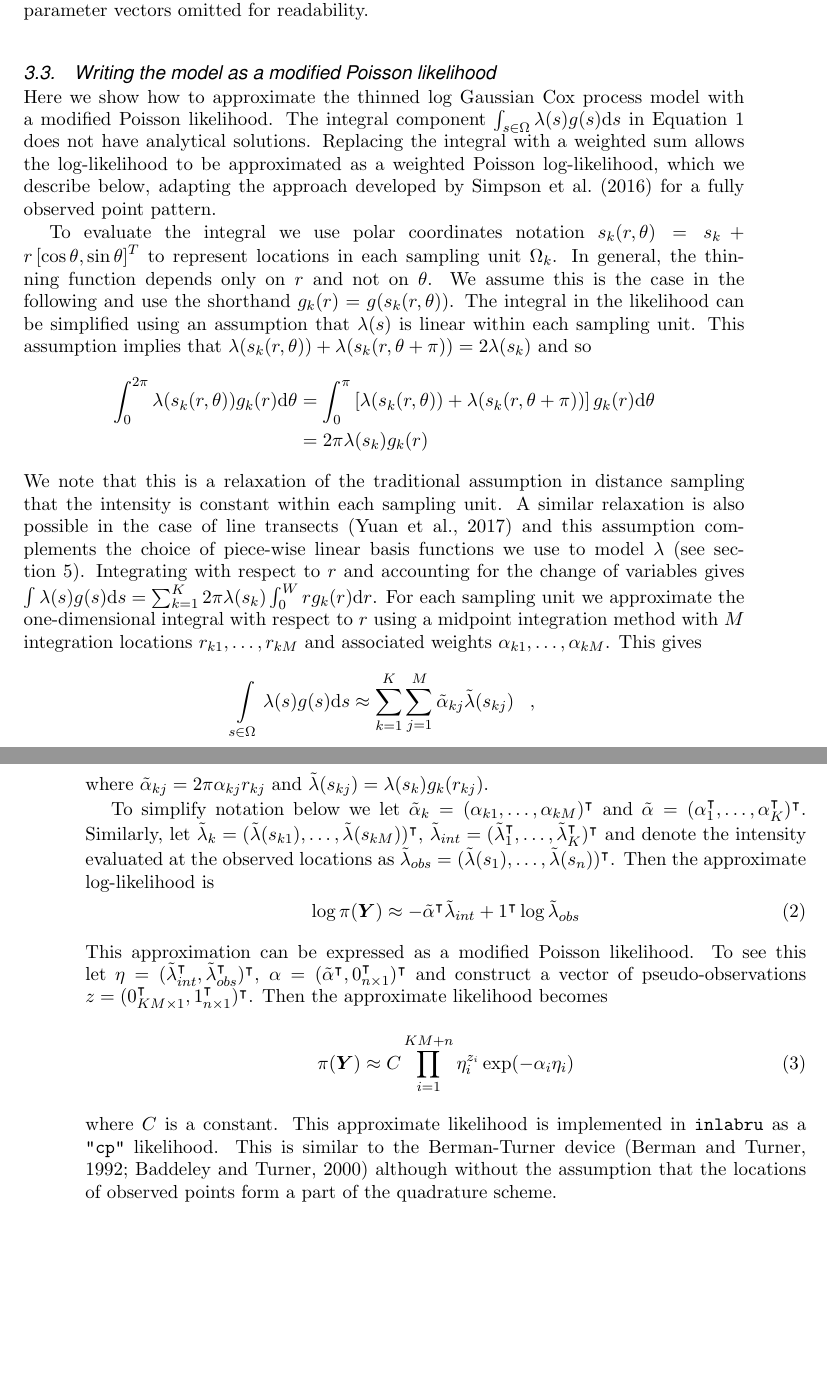
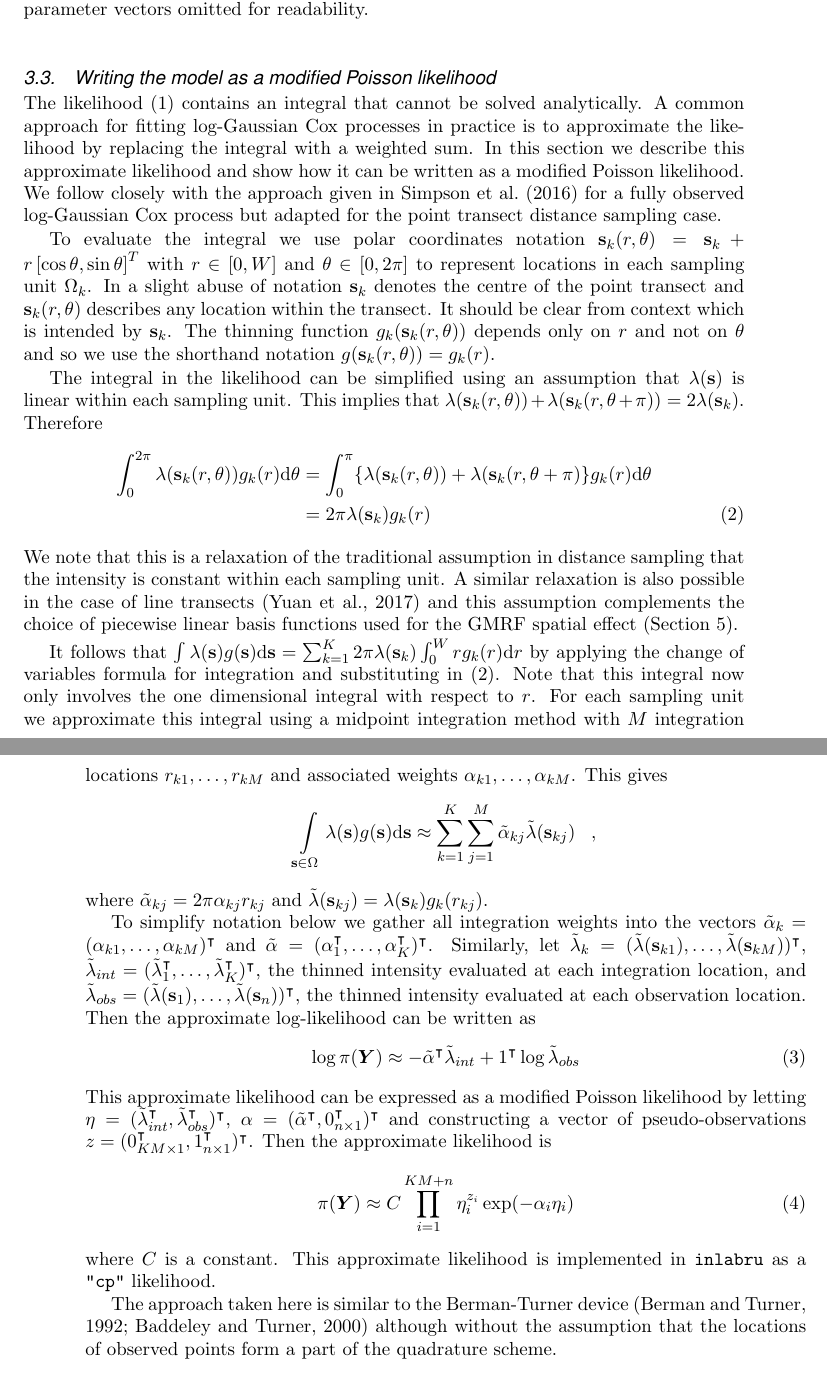
Before and after one commit to ASeatonSpatial/point-transects-paper, a LaTeX document (paper.tex): two parts of pages 9 and 10 of 26 before the commit and two parts of pages 9 and 10 of 27 after it, joined at a grey line, cut so that both start at the same text, the shorter picture padded with empty space. Compiled offline with pdfLaTeX; a missing font is replaced by an installed copy or a similar font.

Commit message:
edits up to 3.4

```diff
--- a/paper.tex
+++ b/paper.tex
@@ -169,30 +169,37 @@ where $|\Omega|$ is the area of the total surveyed region and $\lambda(\bs)$ and
 
 \subsection{Writing the model as a modified Poisson likelihood}
 
-\sloppy Here we show how to approximate the thinned log Gaussian Cox process model with a modified Poisson likelihood.  The integral component $\int\displaylimits_{s \in \Omega} \lambda(s) g(s) \mathrm{d}s$ in \autoref{lgcp-likelihood} does not have analytical solutions.  Replacing the integral with a weighted sum allows the log-likelihood to be approximated as a weighted Poisson log-likelihood, which we describe below, adapting the approach developed by \cite{simpson_going_2016} for a fully observed point pattern.
+\sloppy The likelihood \eqref{lgcp-likelihood} contains an integral that cannot be solved analytically.  A common approach for fitting log-Gaussian Cox processes in practice is to approximate the likelihood by replacing the integral with a weighted sum.  In this section we describe this approximate likelihood and show how it can be written as a modified Poisson likelihood.  We follow closely with the approach given in \cite{simpson_going_2016} for a fully observed log-Gaussian Cox process but adapted for the point transect distance sampling case.
 
-To evaluate the integral we use polar coordinates notation $s_k(r, \theta) = s_k + r\left[\cos\theta, \sin\theta \right]^T$ to represent locations in each sampling unit $\Omega_k$.   In general, the thinning function depends only on $r$ and not on $\theta$.  We assume this is the case in the following and use the shorthand $g_k(r) = g(s_k(r, \theta))$. The integral in the likelihood can be simplified using an assumption that $\lambda(s)$ is linear within each sampling unit.  This assumption implies that $\lambda(s_k(r, \theta)) + \lambda(s_k(r, \theta + \pi)) = 2\lambda(s_k)$ and so
-\begin{align*}
-	\int_0^{2\pi} \lambda(s_k(r, \theta))g_k(r)\mathrm{d}\theta &= \int_0^\pi \left[\lambda(s_k(r, \theta)) + \lambda(s_k(r, \theta + \pi)) \right] g_k(r)\mathrm{d}\theta \\
-	&= 2\pi \lambda(s_k)g_k(r)
-\end{align*}
-We note that this is a relaxation of the traditional assumption in distance sampling that the intensity is constant within each sampling unit.  A similar relaxation is also possible in the case of line transects \citep{yuan_point_2017} and this assumption complements the choice of piece-wise linear basis functions we use to model $\lambda$ (see section 5).  Integrating with respect to $r$ and accounting for the change of variables gives $\int \lambda(s)g(s) \mathrm{d}s = \sum_{k=1}^K 2\pi \lambda(s_k) \int_0^W r g_k(r)\mathrm{d}r$.   For each sampling unit we approximate the one-dimensional integral with respect to $r$ using a midpoint integration method with $M$ integration locations $r_{k1}, \ldots, r_{kM}$ and associated weights $\alpha_{k1}, \ldots, \alpha_{kM}$.  This gives
+To evaluate the integral we use polar coordinates notation $\bs_k(r, \theta) = \bs_k + r\left[\cos\theta, \sin\theta \right]^T$ with $r \in [0, W]$ and $\theta \in [0, 2\pi]$ to represent locations in each sampling unit $\Omega_k$.  In a slight abuse of notation $\bs_k$ denotes the centre of the point transect and $\bs_k(r,\theta)$ describes any location within the transect.  It should be clear from context which is intended by $\bs_k$.   The thinning function $g_k(\bs_k(r, \theta))$ depends only on $r$ and not on $\theta$ and so we use the shorthand notation $ g(\bs_k(r, \theta)) = g_k(r)$.
+
+The integral in the likelihood can be simplified using an assumption that $\lambda(\bs)$ is linear within each sampling unit.  This implies that $\lambda(\bs_k(r, \theta)) + \lambda(\bs_k(r, \theta + \pi)) = 2\lambda(\bs_k)$.  Therefore
+\begin{align}
+\label{eq-linear-intensity}
+	\int_0^{2\pi} \lambda(\bs_k(r, \theta))g_k(r)\mathrm{d}\theta &= \int_0^\pi \{\lambda(\bs_k(r, \theta)) + \lambda(\bs_k(r, \theta + \pi) \} g_k(r)\mathrm{d}\theta \nonumber \\
+	&= 2\pi \lambda(\bs_k)g_k(r)
+\end{align}
+We note that this is a relaxation of the traditional assumption in distance sampling that the intensity is constant within each sampling unit.  A similar relaxation is also possible in the case of line transects \citep{yuan_point_2017} and this assumption complements the choice of piecewise linear basis functions used for the GMRF spatial effect (Section \ref{sec-gmrf}).
+
+It follows that $\int \lambda(\bs)g(\bs) \mathrm{d}\bs = \sum_{k=1}^K 2\pi \lambda(\bs_k) \int_0^W r g_k(r)\mathrm{d}r$ by applying the change of variables formula for integration and substituting in \eqref{eq-linear-intensity}.  Note that this integral now only involves the one dimensional integral with respect to $r$.  For each sampling unit we approximate this integral using a midpoint integration method with $M$ integration locations $r_{k1}, \ldots, r_{kM}$ and associated weights $\alpha_{k1}, \ldots, \alpha_{kM}$.  This gives
 \begin{equation*}
-	\int\displaylimits_{s \in \Omega} \lambda(s)g(s)\mathrm{d}s \approx \sum_{k=1}^K \sum_{j=1}^M \tilde{\alpha}_{kj} \tl(s_{kj}) \;\;\; ,
+	\int\displaylimits_{\bs \in \Omega} \lambda(\bs)g(\bs)\mathrm{d}\bs \approx \sum_{k=1}^K \sum_{j=1}^M \tilde{\alpha}_{kj} \tl(\bs_{kj}) \;\;\; ,
 \end{equation*}
-where $\tilde{\alpha}_{kj} = 2\pi \alpha_{kj}r_{kj}$ and $\tl(s_{kj}) = \lambda(s_k) g_k(r_{kj})$.
+where $\tilde{\alpha}_{kj} = 2\pi \alpha_{kj}r_{kj}$ and $\tl(\bs_{kj}) = \lambda(\bs_k) g_k(r_{kj})$.
 
-To simplify notation below we let $\tilde{\alpha}_{k} = (\alpha_{k1}, \ldots, \alpha_{kM})^\intercal$ and $\tilde{\alpha} = (\alpha_1^\intercal, \ldots, \alpha_K^\intercal)^\intercal$.  Similarly, let $\tl_k = (\tl(s_{k1}), \ldots, \tl(s_{kM}))^\intercal$, $\tl_{int} = (\tl_1^\intercal, \ldots, \tl_K^\intercal)^\intercal$ and denote the intensity evaluated at the observed locations as $\tl_{obs} = (\tl(s_1), \ldots, \tl(s_n))^\intercal$.  Then the approximate log-likelihood is
+To simplify notation below we gather all integration weights into the vectors $\tilde{\alpha}_{k} = (\alpha_{k1}, \ldots, \alpha_{kM})^\intercal$ and $\tilde{\alpha} = (\alpha_1^\intercal, \ldots, \alpha_K^\intercal)^\intercal$.  Similarly, let $\tl_k = (\tl(\bs_{k1}), \ldots, \tl(\bs_{kM}))^\intercal$, $\tl_{int} = (\tl_1^\intercal, \ldots, \tl_K^\intercal)^\intercal$, the thinned intensity evaluated at each integration location, and $\tl_{obs} = (\tl(\bs_1), \ldots, \tl(\bs_n))^\intercal$, the thinned intensity evaluated at each observation location.  Then the approximate log-likelihood can be written as
 \begin{equation}
 \label{approx-log-likelihood}
 	\log \pi(\bm{Y}) \approx - \tilde{\alpha}^\intercal \tl_{int} + 1^\intercal\log\tl_{obs}
 \end{equation}
-This approximation can be expressed as a modified Poisson likelihood.  To see this let $\eta = (\tl_{int}^\intercal, \tl_{obs}^\intercal)^\intercal$,
-$\alpha = (\tilde{\alpha}^\intercal, 0_{n \times 1}^\intercal)^\intercal$ and construct a vector of pseudo-observations $z = (0_{KM\times 1}^\intercal, 1_{n \times 1}^\intercal)^\intercal$.  Then the approximate likelihood becomes
+This approximate likelihood can be expressed as a modified Poisson likelihood by letting $\eta = (\tl_{int}^\intercal, \tl_{obs}^\intercal)^\intercal$,
+$\alpha = (\tilde{\alpha}^\intercal, 0_{n \times 1}^\intercal)^\intercal$ and constructing a vector of pseudo-observations $z = (0_{KM\times 1}^\intercal, 1_{n \times 1}^\intercal)^\intercal$.  Then the approximate likelihood is
 \begin{equation}
 \pi(\bm{Y}) \approx C \prod\limits_{i=1}^{KM + n} \eta_i^{z_i}\exp(-\alpha_i\eta_i)
 \end{equation}
-where $C$ is a constant.  This approximate likelihood is implemented in \texttt{inlabru} as a \texttt{"cp"} likelihood.  This is similar to the Berman-Turner device \citep{berman_approximating_1992, baddeley_practical_2000} although without the assumption that the locations of observed points form a part of the quadrature scheme.
+where $C$ is a constant.  This approximate likelihood is implemented in \texttt{inlabru} as a \texttt{"cp"} likelihood.
+
+The approach taken here is similar to the Berman-Turner device \citep{berman_approximating_1992, baddeley_practical_2000} although without the assumption that the locations of observed points form a part of the quadrature scheme.
 
 \subsection{Intensity functions for incomplete data}
 
```
Also changed, not shown: paper.tex (4 more changed lines).
